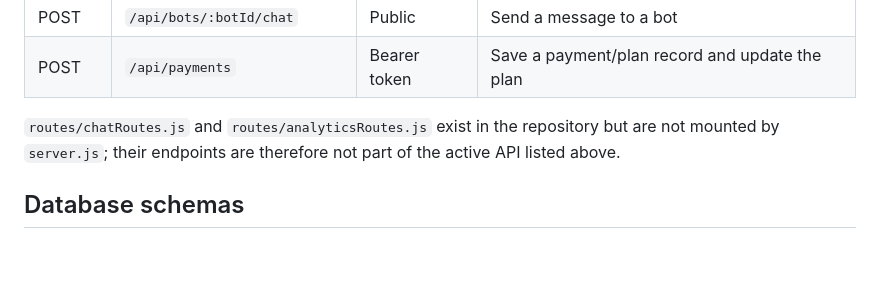
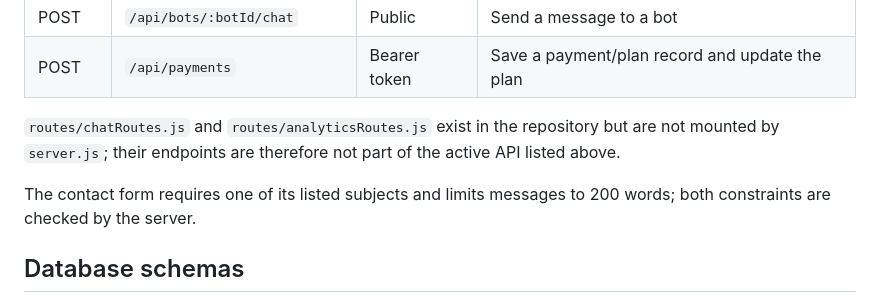
Before and after one commit to ruti058327-creator/botify, a Markdown page: server/docs/project-design.md, the part around the change. Rendered like a GitHub page; blank space fills up the shorter version.

Commit message:
docs: update project design to include contact form constraints

````diff
--- a/server/docs/project-design.md
+++ b/server/docs/project-design.md
@@ -63,6 +63,8 @@ The route paths below are mounted by `server.js`. `Bearer token` means the reque
 
 `routes/chatRoutes.js` and `routes/analyticsRoutes.js` exist in the repository but are not mounted by `server.js`; their endpoints are therefore not part of the active API listed above.
 
+The contact form requires one of its listed subjects and limits messages to 200 words; both constraints are checked by the server.
+
 ## Database schemas
 
 ```mermaid
````
